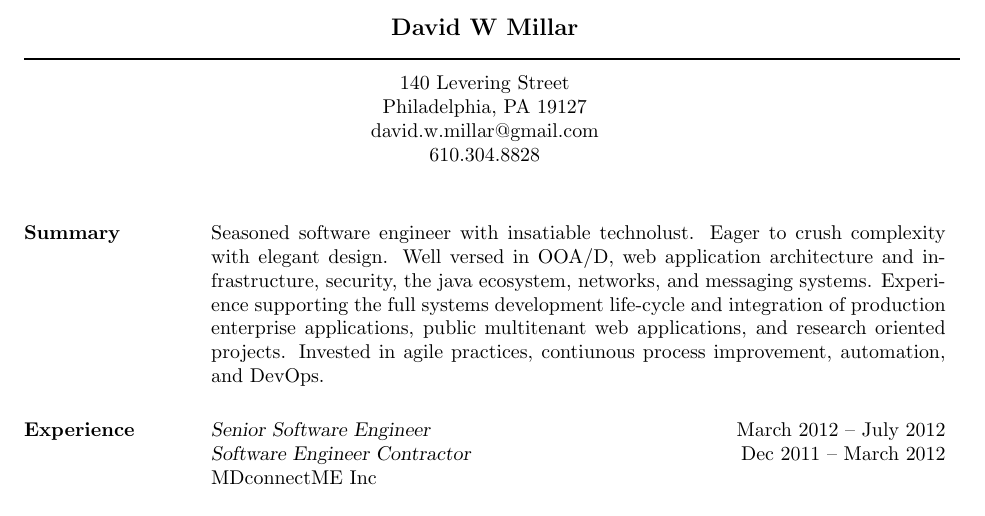
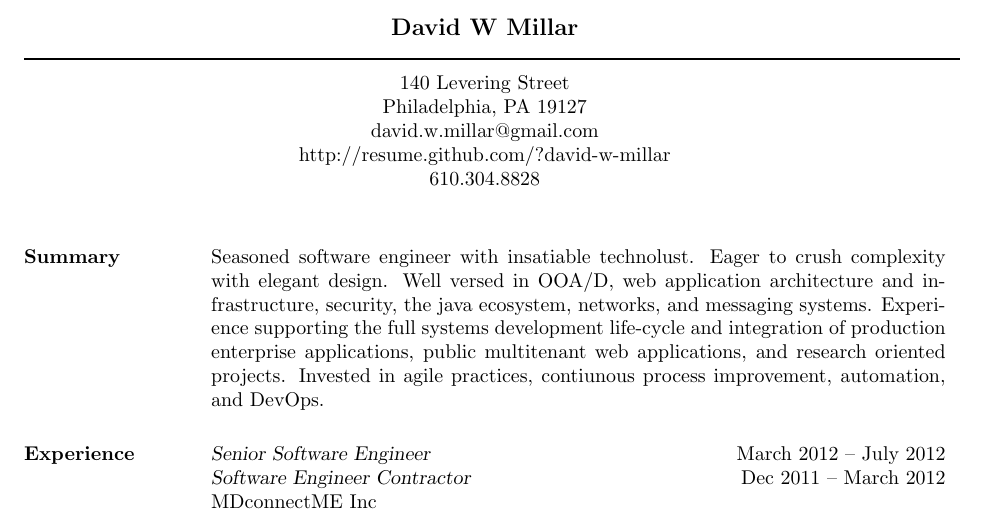
Before and after one commit to david-w-millar/resume-millar, a LaTeX CV (resume.tex): part of page 1 of 3, cut so that both start at the same text. Compiled offline with pdfLaTeX.

Commit message:
Added github site to resume

```diff
--- a/resume.tex
+++ b/resume.tex
@@ -21,6 +21,7 @@
  \moveleft.5\hoffset\centerline{140 Levering Street}
  \moveleft.5\hoffset\centerline{Philadelphia, PA 19127}
  \moveleft.5\hoffset\centerline{david.w.millar@gmail.com}
+ \moveleft.5\hoffset\centerline{http://resume.github.com/?david-w-millar}
  \moveleft.5\hoffset\centerline{610.304.8828}
 
 
```
